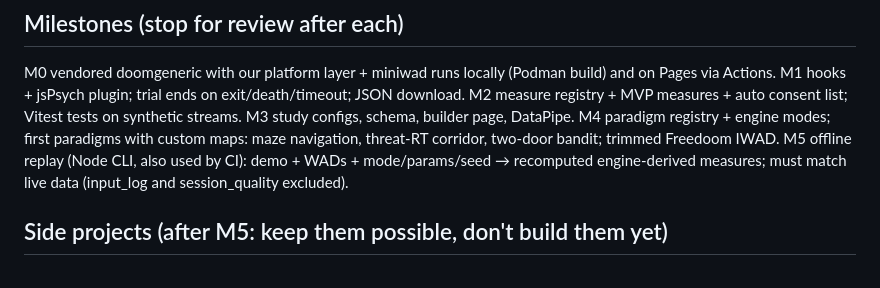
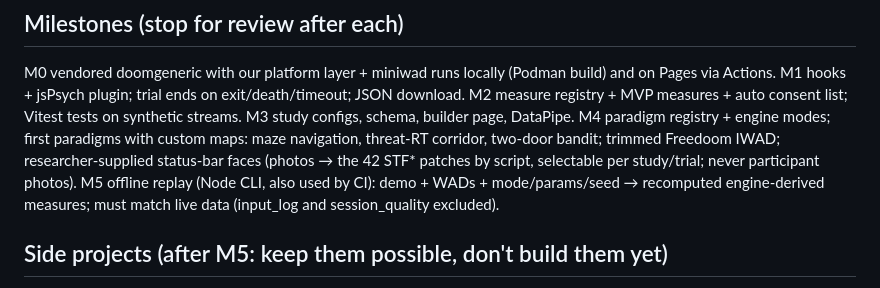
Before and after one commit to WojciechMa/jspsych-fps-lab, a Markdown page: AGENTS.md, the part around the change. Rendered like a GitHub page.

Commit message:
AGENTS.md: researcher-supplied status-bar faces planned for M4

```diff
--- a/AGENTS.md
+++ b/AGENTS.md
@@ -143,7 +143,9 @@ M1 hooks + jsPsych plugin; trial ends on exit/death/timeout; JSON download.
 M2 measure registry + MVP measures + auto consent list; Vitest tests on synthetic streams.
 M3 study configs, schema, builder page, DataPipe.
 M4 paradigm registry + engine modes; first paradigms with custom maps: maze navigation,
-   threat-RT corridor, two-door bandit; trimmed Freedoom IWAD.
+   threat-RT corridor, two-door bandit; trimmed Freedoom IWAD; researcher-supplied status-bar
+   faces (photos → the 42 STF* patches by script, selectable per study/trial; never participant
+   photos).
 M5 offline replay (Node CLI, also used by CI): demo + WADs + mode/params/seed → recomputed
    engine-derived measures; must match live data (input_log and session_quality excluded).
 
```
